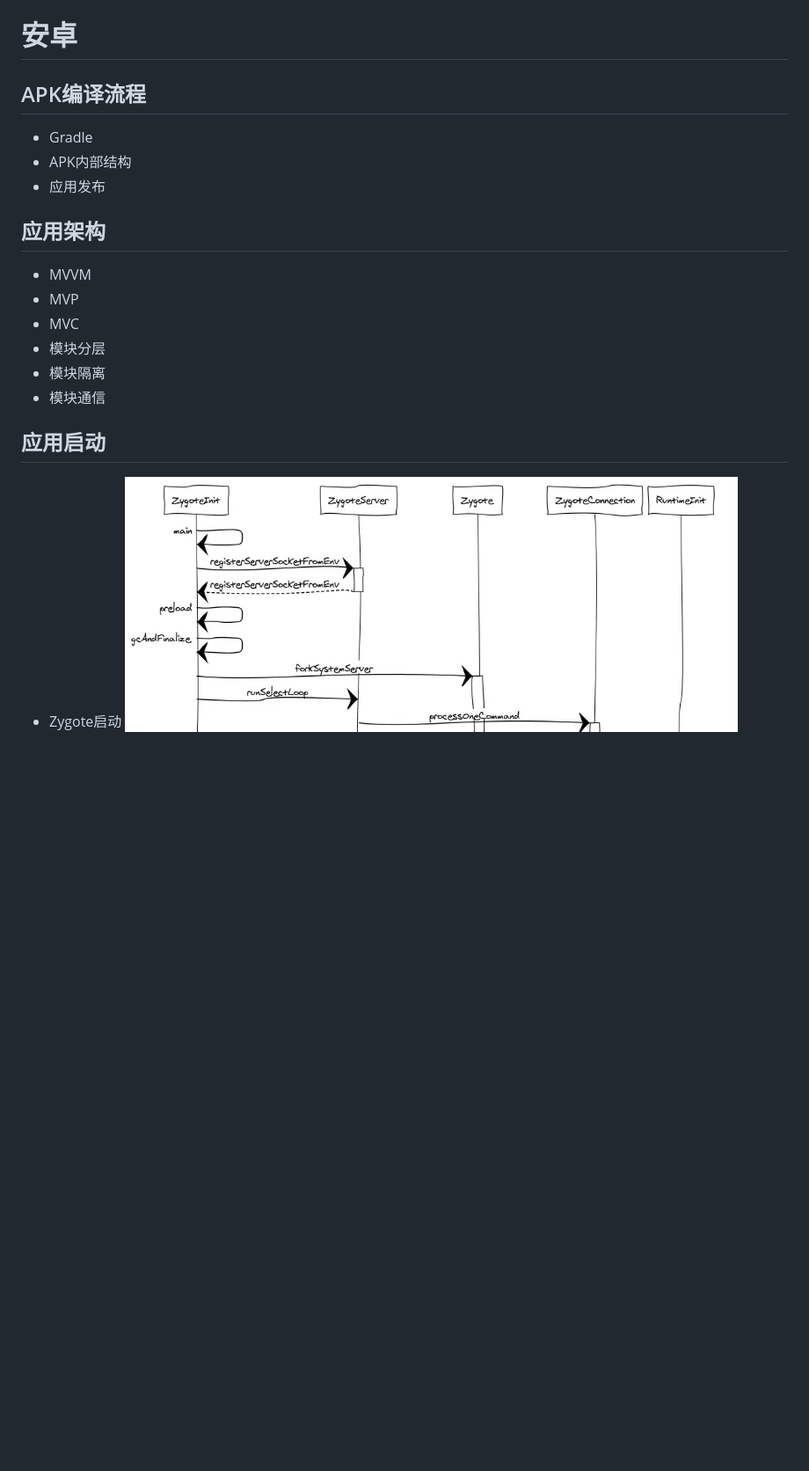
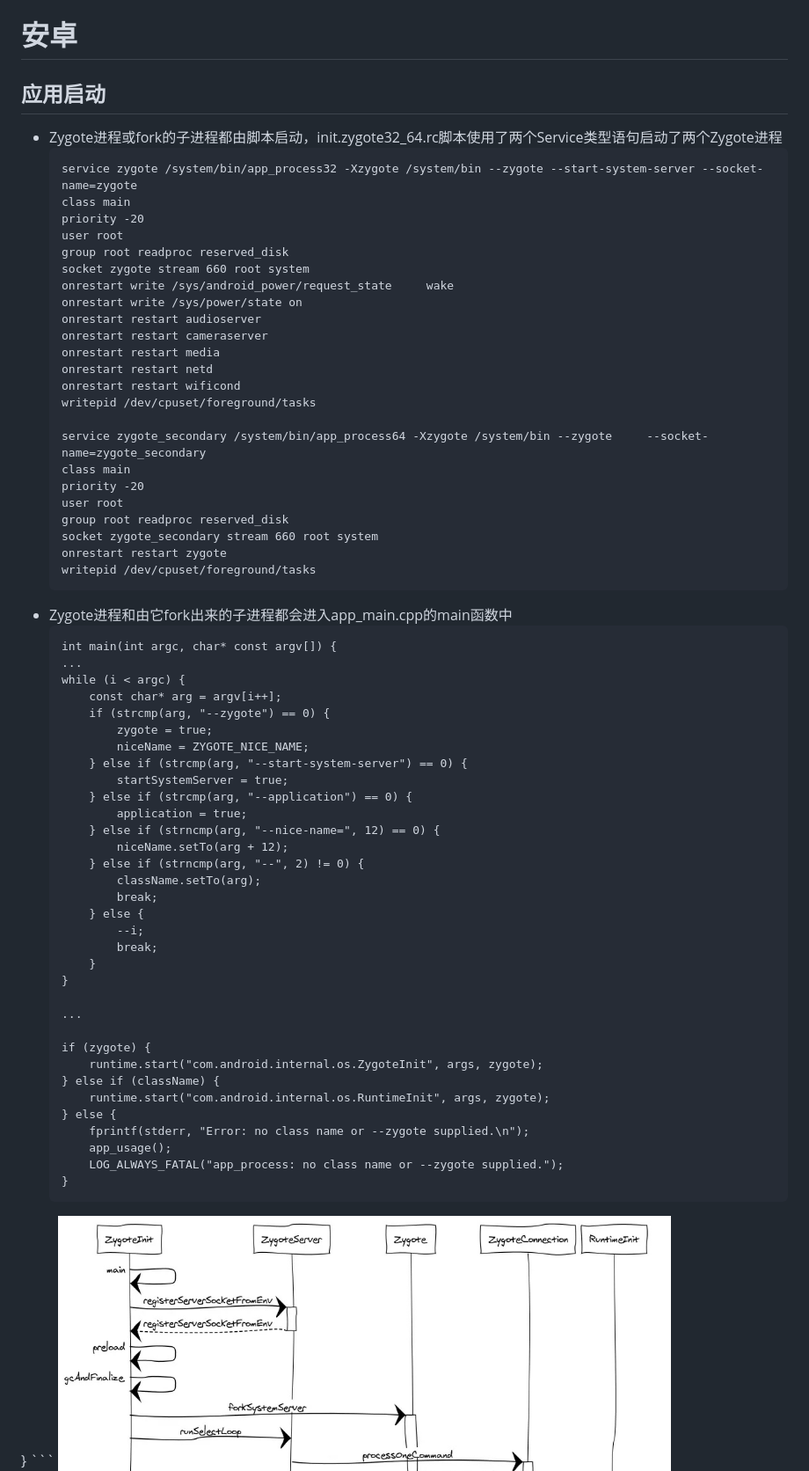
Before and after one commit to zy3274311/zy3274311.github.io, a Markdown page: android/Android Develop.md, the part around the change printed below. Shown: that part at 88% size. GitHub-like rendering; blank space fills up the shorter version.

````diff
--- a/android/Android Develop.md
+++ b/android/Android Develop.md
@@ -1,17 +1,66 @@
 # 安卓
-## APK编译流程
-* Gradle
-* APK内部结构
-* 应用发布
+## 应用启动
+* Zygote进程或fork的子进程都由脚本启动，init.zygote32_64.rc脚本使用了两个Service类型语句启动了两个Zygote进程
+    ```
+    service zygote /system/bin/app_process32 -Xzygote /system/bin --zygote --start-system-server --socket-name=zygote
+    class main
+    priority -20
+    user root
+    group root readproc reserved_disk
+    socket zygote stream 660 root system
+    onrestart write /sys/android_power/request_state     wake
+    onrestart write /sys/power/state on
+    onrestart restart audioserver
+    onrestart restart cameraserver
+    onrestart restart media
+    onrestart restart netd
+    onrestart restart wificond
+    writepid /dev/cpuset/foreground/tasks
 
-## 应用架构
-* MVVM
-* MVP
-* MVC
-* 模块分层
-* 模块隔离
-* 模块通信
+    service zygote_secondary /system/bin/app_process64 -Xzygote /system/bin --zygote     --socket-name=zygote_secondary
+    class main
+    priority -20
+    user root
+    group root readproc reserved_disk
+    socket zygote_secondary stream 660 root system
+    onrestart restart zygote
+    writepid /dev/cpuset/foreground/tasks
+    ```
+* Zygote进程和由它fork出来的子进程都会进入app_main.cpp的main函数中
+    ```
+    int main(int argc, char* const argv[]) {
+    ...
+    while (i < argc) {
+        const char* arg = argv[i++];
+        if (strcmp(arg, "--zygote") == 0) {
+            zygote = true;
+            niceName = ZYGOTE_NICE_NAME;
+        } else if (strcmp(arg, "--start-system-server") == 0) {
+            startSystemServer = true;
+        } else if (strcmp(arg, "--application") == 0) {
+            application = true;
+        } else if (strncmp(arg, "--nice-name=", 12) == 0) {
+            niceName.setTo(arg + 12);
+        } else if (strncmp(arg, "--", 2) != 0) {
+            className.setTo(arg);
+            break;
+        } else {
+            --i;
+            break;
+        }
+    }
 
-## 应用启动
-* Zygote启动
+    ...
+
+    if (zygote) {
+        runtime.start("com.android.internal.os.ZygoteInit", args, zygote);
+    } else if (className) {
+        runtime.start("com.android.internal.os.RuntimeInit", args, zygote);
+    } else {
+        fprintf(stderr, "Error: no class name or --zygote supplied.\n");
+        app_usage();
+        LOG_ALWAYS_FATAL("app_process: no class name or --zygote supplied.");
+    }
+}
+    ```
 ![](assets/16511124082433.jpg)
````
Also changed, not shown: other parts of android/Android Develop.md (+19 -5 lines), android/assets/ActivityThread启动流程 -4-.png (added).
